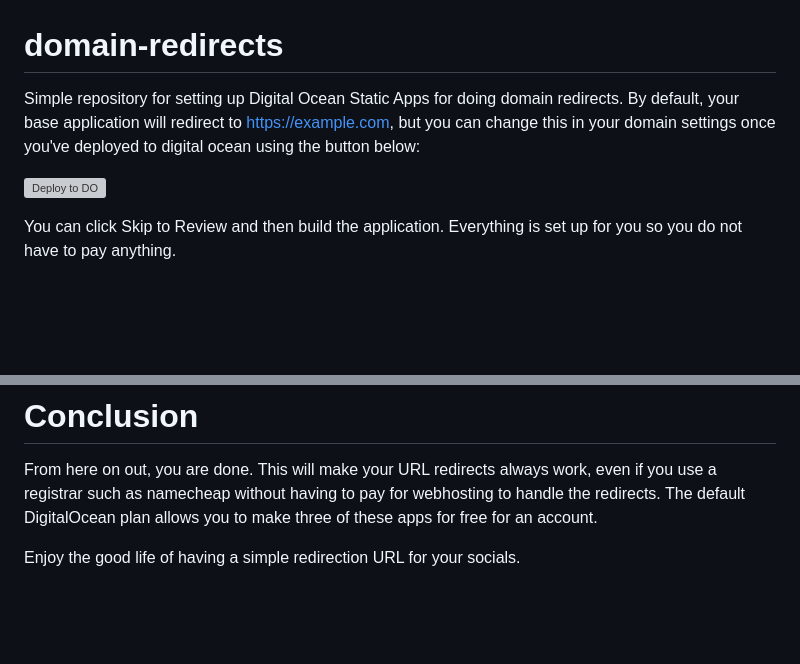
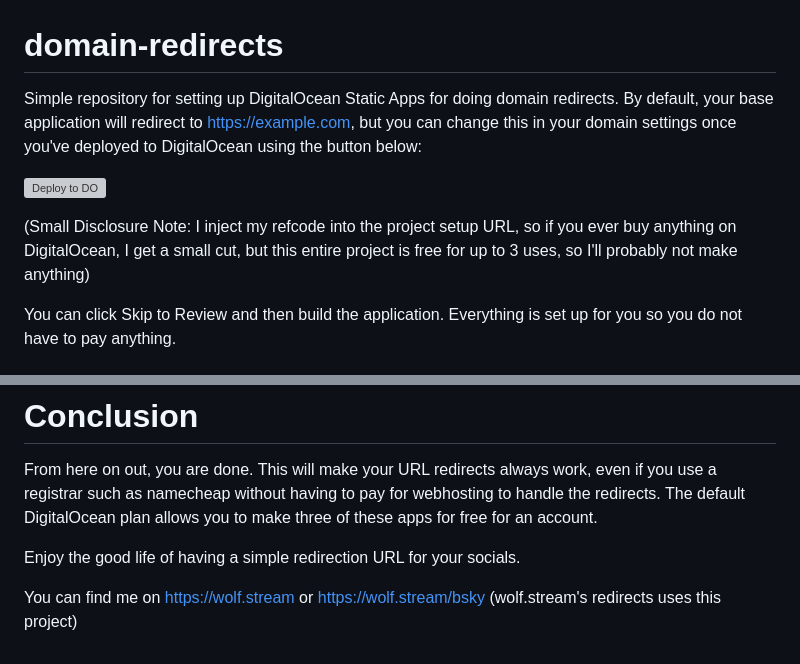
Before and after one commit to SocksTheWolf/domain-redirects, a Markdown page: README.md, 2 parts joined by grey strips. Rendered like a GitHub page; blank space fills up the shorter version; grey boxes are pictures that could not be loaded.

Commit message:
Add disclosure.

```diff
--- a/README.md
+++ b/README.md
@@ -1,7 +1,9 @@
 # domain-redirects
-Simple repository for setting up Digital Ocean Static Apps for doing domain redirects. By default, your base application will redirect to https://example.com, but you can change this in your domain settings once you've deployed to digital ocean using the button below:
+Simple repository for setting up DigitalOcean Static Apps for doing domain redirects. By default, your base application will redirect to https://example.com, but you can change this in your domain settings once you've deployed to DigitalOcean using the button below:
 
 [![Deploy to DO](https://www.deploytodo.com/do-btn-blue.svg)](https://cloud.digitalocean.com/apps/new?repo=https://github.com/SocksTheWolf/domain-redirects/tree/main&refcode=b6f00eb15df2)
+
+(Small Disclosure Note: I inject my refcode into the project setup URL, so if you ever buy anything on DigitalOcean, I get a small cut, but this entire project is free for up to 3 uses, so I'll probably not make anything)
 
 You can click Skip to Review and then build the application. Everything is set up for you so you do not have to pay anything.
 
@@ -47,3 +49,5 @@ Any future additions _should always_ have the redirection scheme set to HTTPS.
 From here on out, you are done. This will make your URL redirects always work, even if you use a registrar such as namecheap without having to pay for webhosting to handle the redirects. The default DigitalOcean plan allows you to make three of these apps for free for an account.
 
 Enjoy the good life of having a simple redirection URL for your socials.
+
+You can find me on https://wolf.stream or https://wolf.stream/bsky (wolf.stream's redirects uses this project)
```
